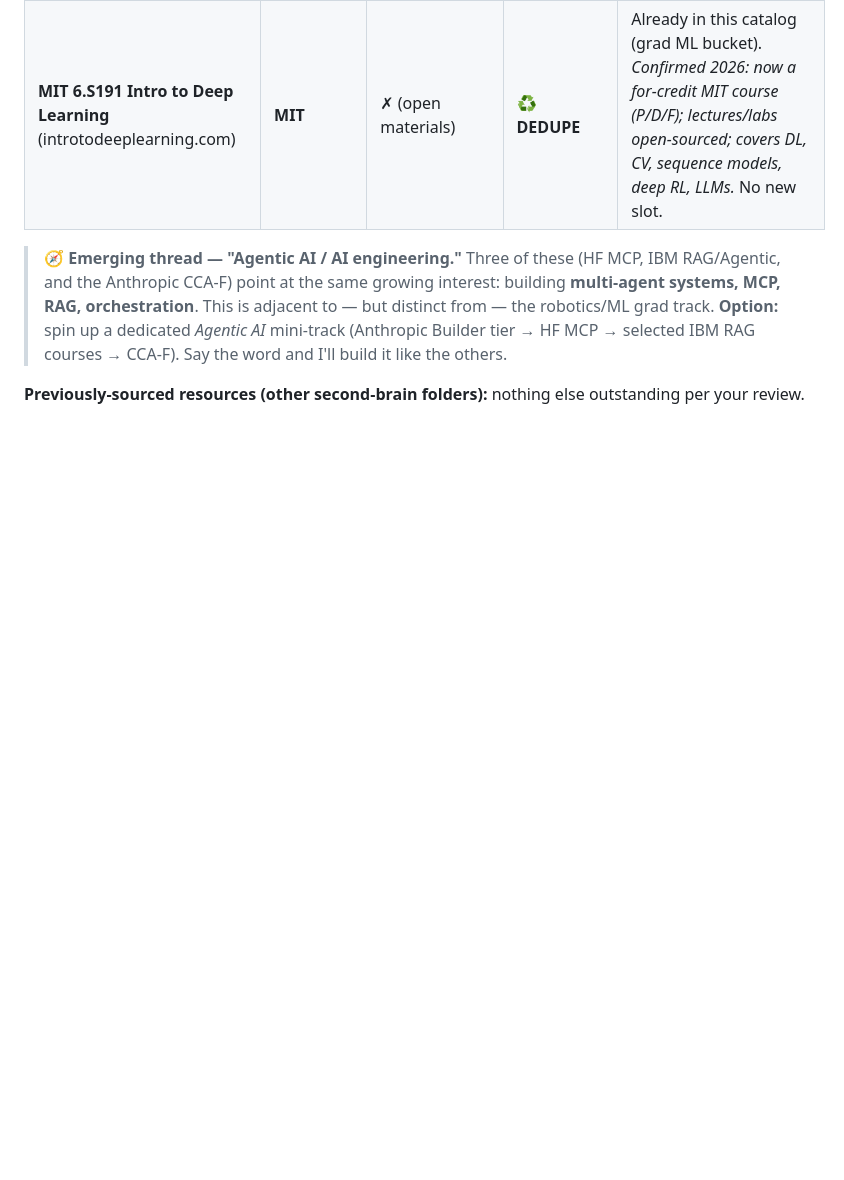
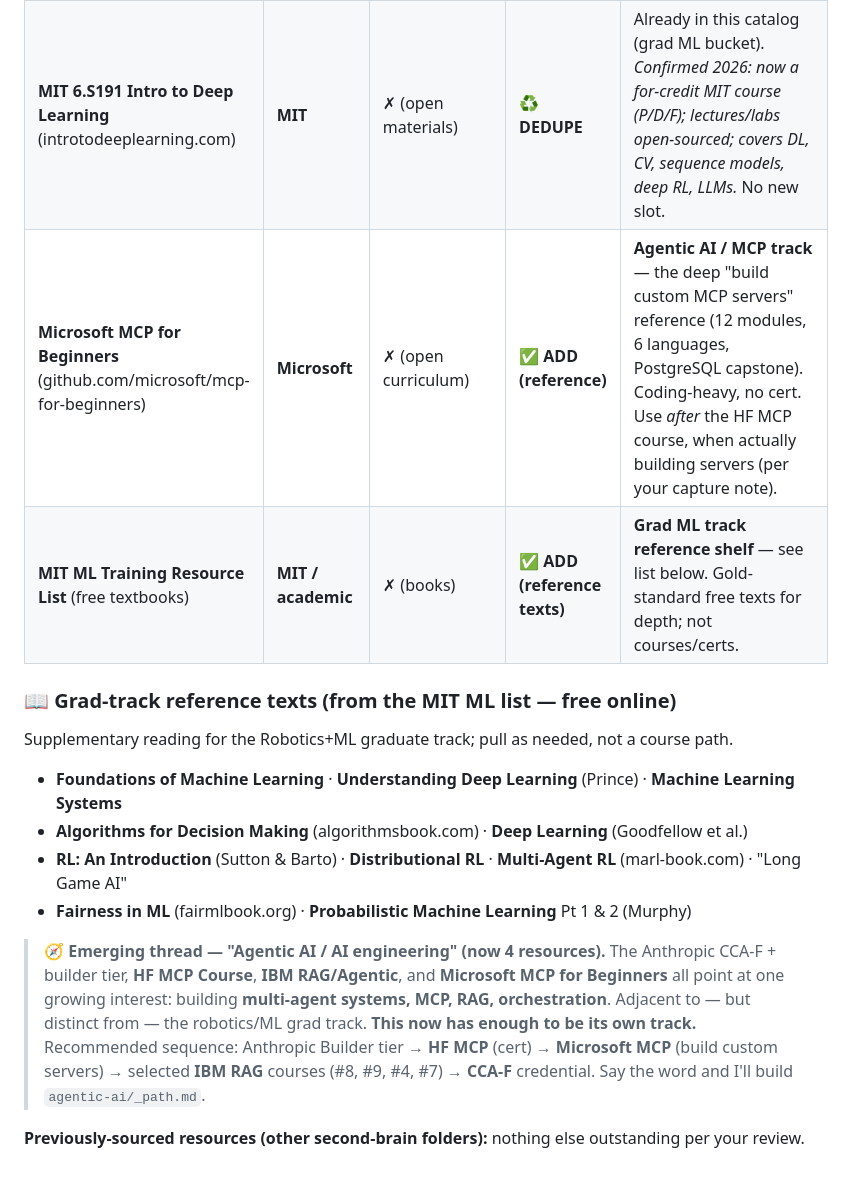
Before and after one commit to kp8896/kevans-plate, a Markdown page: curriculum/01-course-catalog.md, the part around one of its changes. GitHub-like rendering; blank space fills up the shorter version.

Commit message:
Triage 2 more inbox links: Microsoft MCP + MIT ML reference texts
- Microsoft MCP for Beginners -> Agentic AI/MCP track, deep 'build servers' reference
  (after HF MCP per capture note); coding-heavy, no cert
- MIT ML resource list -> grad-track reference shelf (Sutton & Barto, Murphy,
  Goodfellow, Prince, MARL book, fairmlbook, etc.) free texts, not courses
- Update inbox count to 6; strengthen Agentic AI thread (now 4 resources, ready to build)

```diff
--- a/curriculum/01-course-catalog.md
+++ b/curriculum/01-course-catalog.md
@@ -184,13 +184,24 @@ Donna-captured links, triaged against this catalog:
 | **Hugging Face MCP Course** (huggingface.co/learn/mcp-course) | **Hugging Face × Anthropic** | ✅ **free** (fundamentals after Unit 1; completion after Units 2–3) | ✅ **ADD** | **Anthropic track Tier 3** + **CCA-F prep** (MCP ≈18% of the exam). ~3–4 hr/wk, ~4 chapters. Built *with Anthropic* — reinforces "Intro to MCP." |
 | **IBM RAG and Agentic AI** Professional Cert (Coursera) | **IBM** | ✅ shareable (Coursera ~$49/mo) | ✅ **ADD (advanced)** | **Grad / AI-engineering elective** — *not* undergrad. 10 courses, ~100 hrs, **Advanced, Python required** (RAG, LangChain/LangGraph, CrewAI/AutoGen/BeeAI, MCP, capstone). **Use as a reference library**, pulling individual courses (esp. #8 multi-agent, #9 MCP, #4 advanced RAG, #7 LangGraph) — not linearly. |
 | **MIT 6.S191 Intro to Deep Learning** (introtodeeplearning.com) | **MIT** | ✗ (open materials) | ♻️ **DEDUPE** | Already in this catalog (grad ML bucket). *Confirmed 2026: now a for-credit MIT course (P/D/F); lectures/labs open-sourced; covers DL, CV, sequence models, deep RL, LLMs.* No new slot. |
+| **Microsoft MCP for Beginners** (github.com/microsoft/mcp-for-beginners) | **Microsoft** | ✗ (open curriculum) | ✅ **ADD (reference)** | **Agentic AI / MCP track** — the deep "build custom MCP servers" reference (12 modules, 6 languages, PostgreSQL capstone). Coding-heavy, no cert. Use *after* the HF MCP course, when actually building servers (per your capture note). |
+| **MIT ML Training Resource List** (free textbooks) | **MIT / academic** | ✗ (books) | ✅ **ADD (reference texts)** | **Grad ML track reference shelf** — see list below. Gold-standard free texts for depth; not courses/certs. |
 
-> 🧭 **Emerging thread — "Agentic AI / AI engineering."** Three of these (HF MCP,
-> IBM RAG/Agentic, and the Anthropic CCA-F) point at the same growing interest:
-> building **multi-agent systems, MCP, RAG, orchestration**. This is adjacent to —
-> but distinct from — the robotics/ML grad track. **Option:** spin up a dedicated
-> *Agentic AI* mini-track (Anthropic Builder tier → HF MCP → selected IBM RAG
-> courses → CCA-F). Say the word and I'll build it like the others.
+### 📖 Grad-track reference texts (from the MIT ML list — free online)
+Supplementary reading for the Robotics+ML graduate track; pull as needed, not a course path.
+- **Foundations of Machine Learning** · **Understanding Deep Learning** (Prince) · **Machine Learning Systems**
+- **Algorithms for Decision Making** (algorithmsbook.com) · **Deep Learning** (Goodfellow et al.)
+- **RL: An Introduction** (Sutton & Barto) · **Distributional RL** · **Multi-Agent RL** (marl-book.com) · "Long Game AI"
+- **Fairness in ML** (fairmlbook.org) · **Probabilistic Machine Learning** Pt 1 & 2 (Murphy)
+
+> 🧭 **Emerging thread — "Agentic AI / AI engineering" (now 4 resources).** The
+> Anthropic CCA-F + builder tier, **HF MCP Course**, **IBM RAG/Agentic**, and
+> **Microsoft MCP for Beginners** all point at one growing interest: building
+> **multi-agent systems, MCP, RAG, orchestration**. Adjacent to — but distinct
+> from — the robotics/ML grad track. **This now has enough to be its own track.**
+> Recommended sequence: Anthropic Builder tier → **HF MCP** (cert) → **Microsoft
+> MCP** (build custom servers) → selected **IBM RAG** courses (#8, #9, #4, #7) →
+> **CCA-F** credential. Say the word and I'll build `agentic-ai/_path.md`.
 
 **Previously-sourced resources (other second-brain folders):** nothing else
 outstanding per your review.
```
Also changed, not shown: other parts of curriculum/01-course-catalog.md (+1 -1 lines).
